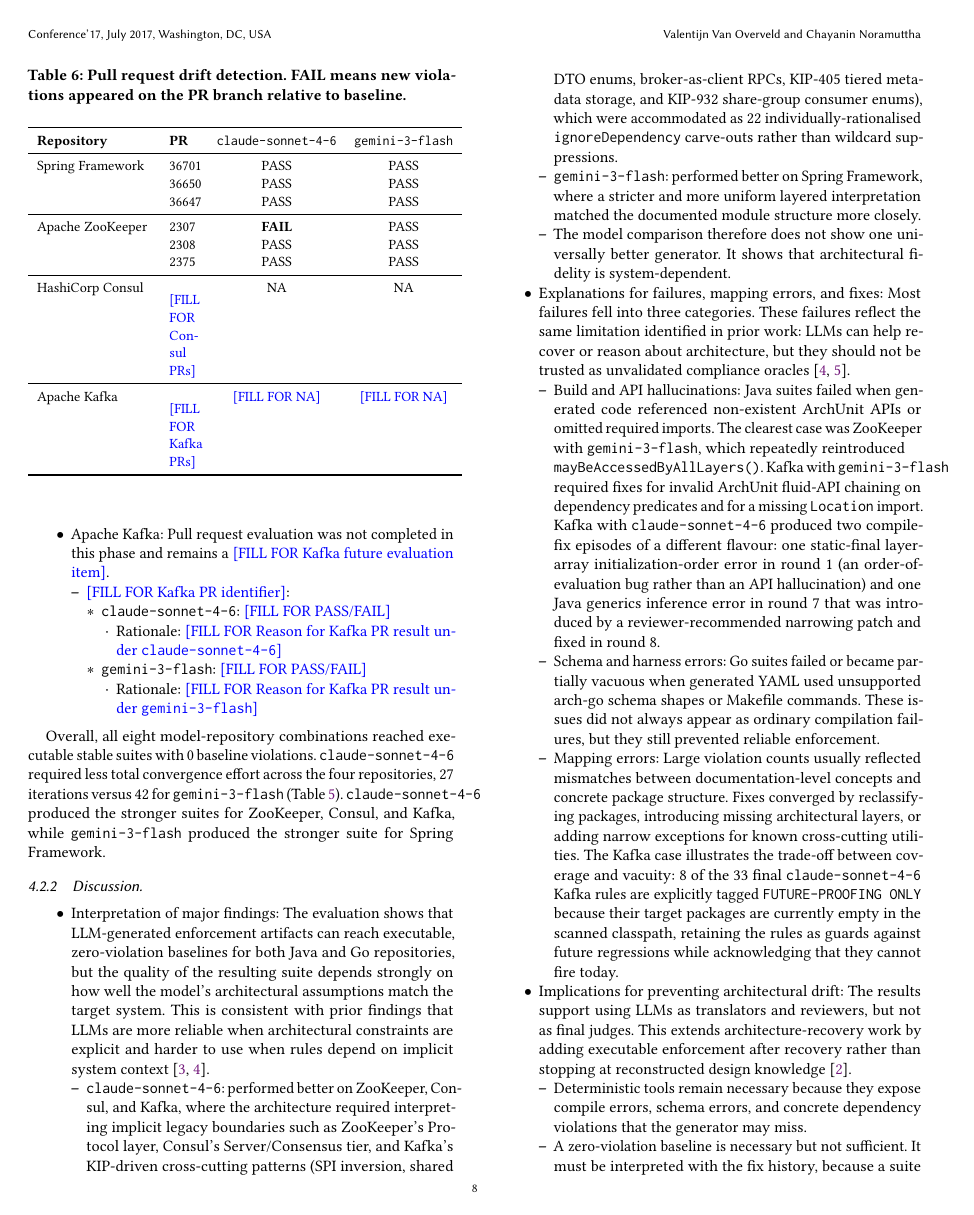
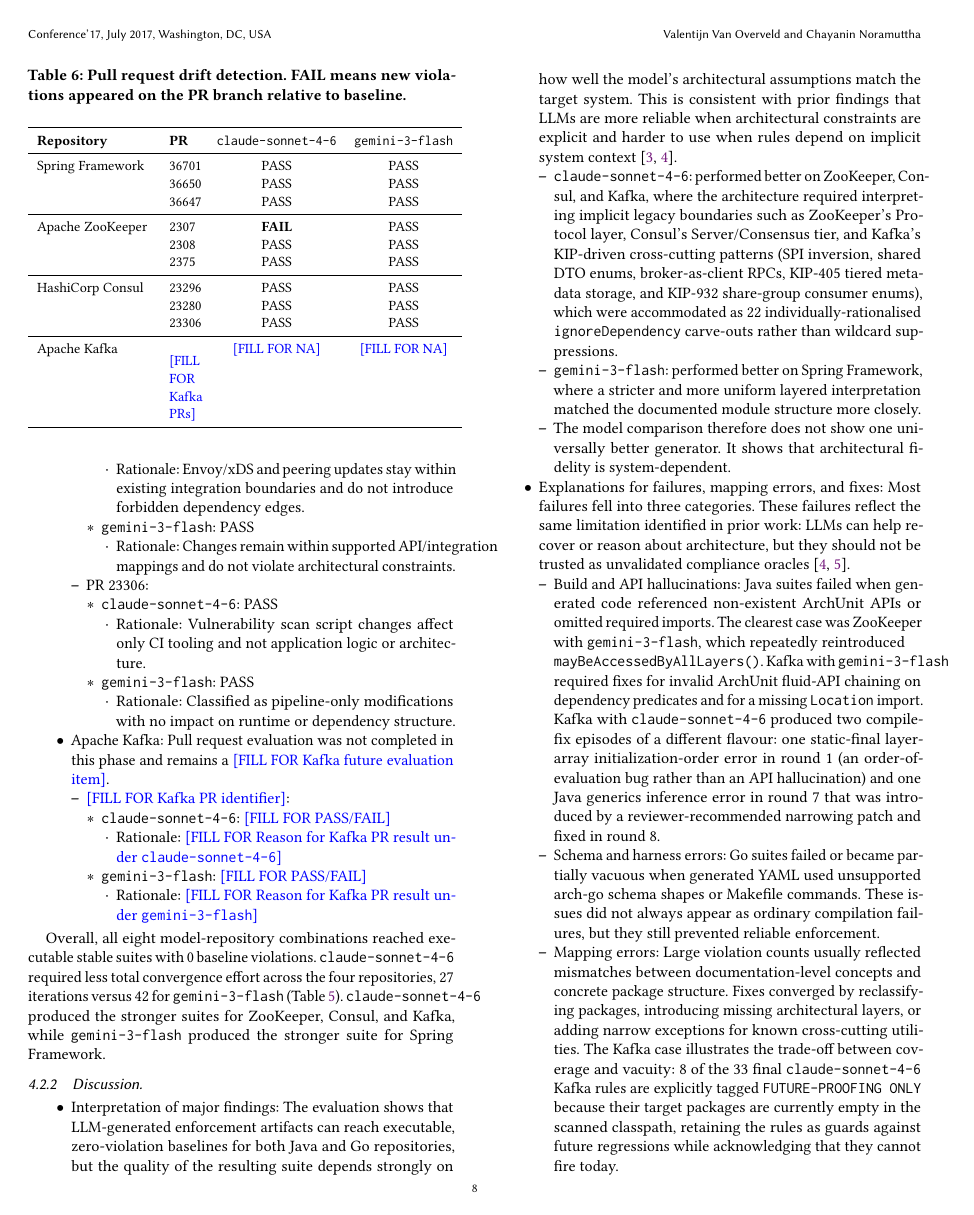
Before and after one commit to Mebsina/cs6356-archunit, a LaTeX paper (report/main.tex): page 8 of 11. Compiled offline with pdfLaTeX.

Commit message:
Added consul PR tests to report

```diff
--- a/report/main.tex
+++ b/report/main.tex
@@ -794,3 +800,19 @@
+                \item Rationale: Envoy/xDS and peering updates stay within existing integration boundaries and do not introduce forbidden dependency edges.
+            \end{itemize}
+            \item \texttt{gemini-3-flash}: PASS
+            \begin{itemize}
+                \item Rationale: Changes remain within supported API/integration mappings and do not violate architectural constraints.
+            \end{itemize}
+        \end{itemize}
+        \item PR 23306:
+        \begin{itemize}
+            \item \texttt{claude-sonnet-4-6}: PASS
+            \begin{itemize}
+                \item Rationale: Vulnerability scan script changes affect only CI tooling and not application logic or architecture.
+            \end{itemize}
+            \item \texttt{gemini-3-flash}: PASS
+            \begin{itemize}
+                \item Rationale: Classified as pipeline-only modifications with no impact on runtime or dependency structure.
             \end{itemize}
         \end{itemize}
     \end{itemize}
@@ -826,7 +848,9 @@
                                         & 2308 & PASS & PASS \\
                                         & 2375 & PASS & PASS \\
         \midrule
-        HashiCorp Consul & \due{Consul PRs} & NA & NA \\
+        HashiCorp Consul & 23296 & PASS & PASS \\
+                                        & 23280 & PASS & PASS \\
+                                        & 23306 & PASS & PASS \\
         \midrule
         Apache Kafka & \due{Kafka PRs} & \due{NA} & \due{NA} \\
         \bottomrule
```
Also changed, not shown: report/main.tex (18 more changed lines).
